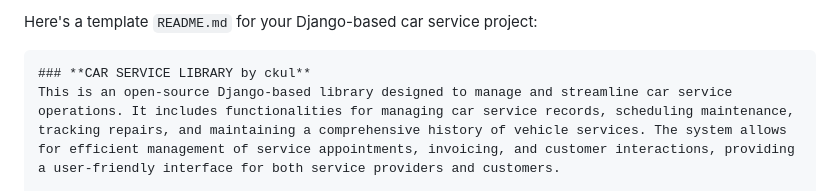
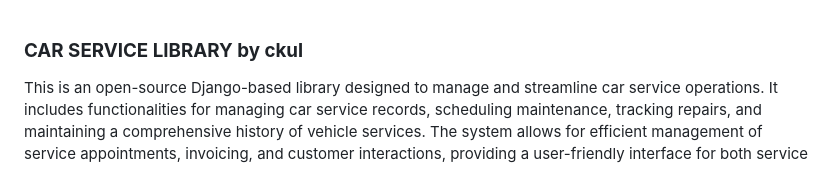
Before and after one commit to ckuly/personal-car-service, a Markdown page: README.md, the part around the change. Rendered like a GitHub page.

````diff
--- a/README.md
+++ b/README.md
@@ -1,6 +1,3 @@
-Here's a template `README.md` for your Django-based car service project:
-
-```markdown
 ### **CAR SERVICE LIBRARY by ckul**
 This is an open-source Django-based library designed to manage and streamline car service operations. It includes functionalities for managing car service records, scheduling maintenance, tracking repairs, and maintaining a comprehensive history of vehicle services. The system allows for efficient management of service appointments, invoicing, and customer interactions, providing a user-friendly interface for both service providers and customers.
 
````
